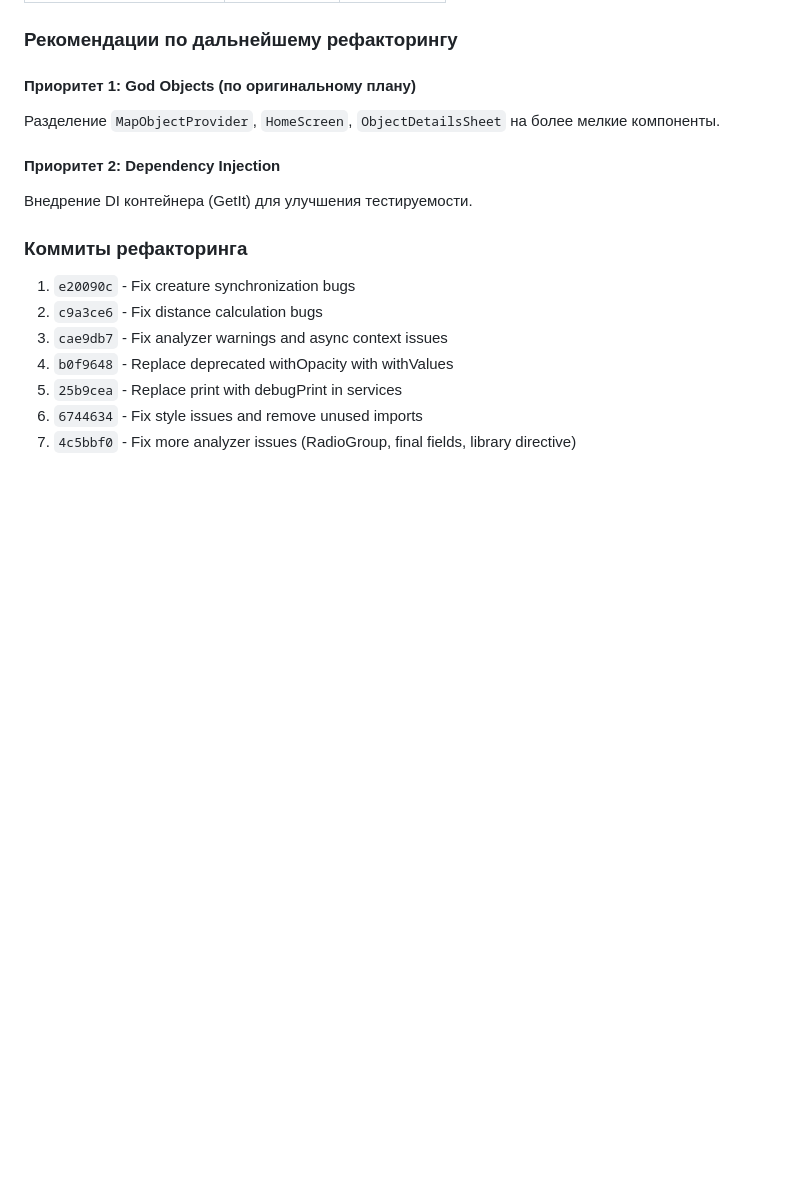
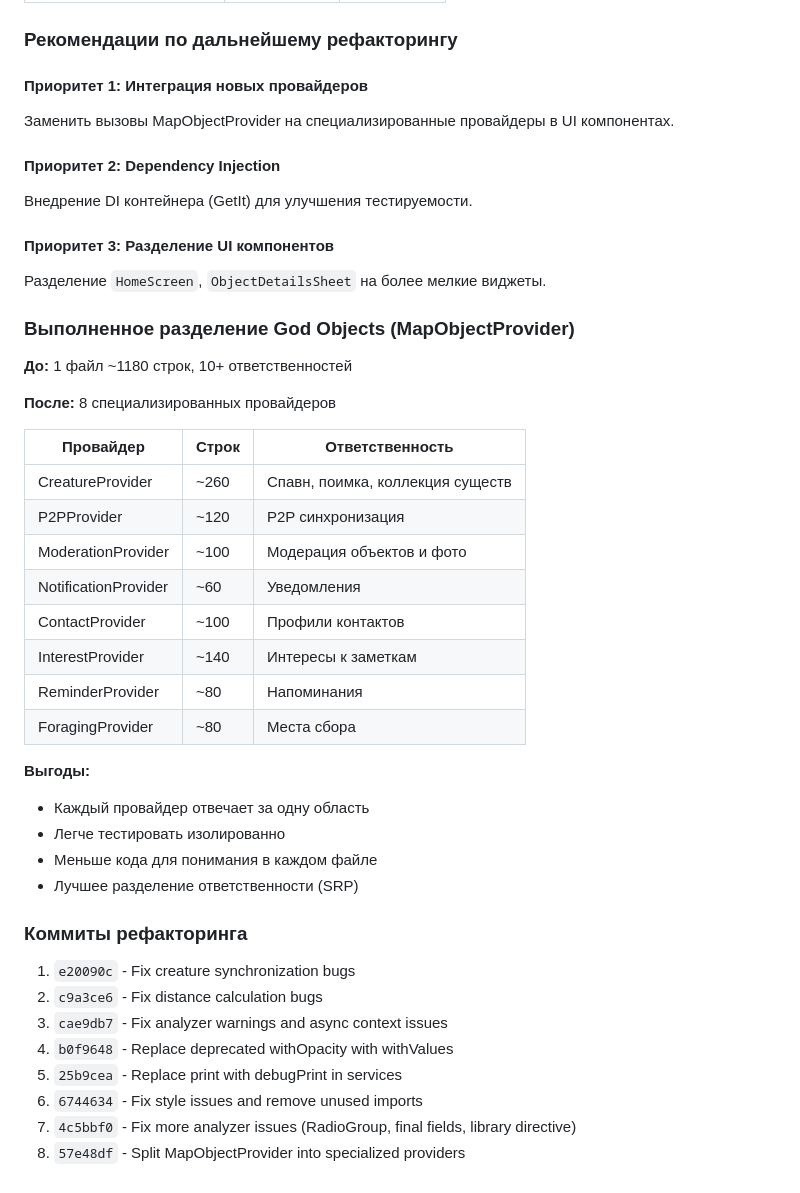
Before and after one commit to NikasAl/progulkin, a Markdown page: docs/ARCHITECTURE_ANALYSIS.md, the part around the change. Drawn GitHub-style; blank space fills up the shorter version.

Commit message:
docs: update architecture analysis with provider split results

```diff
--- a/docs/ARCHITECTURE_ANALYSIS.md
+++ b/docs/ARCHITECTURE_ANALYSIS.md
@@ -543,11 +543,37 @@ P2PProvider (~200 строк)
 
 ### Рекомендации по дальнейшему рефакторингу
 
-#### Приоритет 1: God Objects (по оригинальному плану)
-Разделение `MapObjectProvider`, `HomeScreen`, `ObjectDetailsSheet` на более мелкие компоненты.
+#### Приоритет 1: Интеграция новых провайдеров
+Заменить вызовы MapObjectProvider на специализированные провайдеры в UI компонентах.
 
 #### Приоритет 2: Dependency Injection
 Внедрение DI контейнера (GetIt) для улучшения тестируемости.
+
+#### Приоритет 3: Разделение UI компонентов
+Разделение `HomeScreen`, `ObjectDetailsSheet` на более мелкие виджеты.
+
+### Выполненное разделение God Objects (MapObjectProvider)
+
+**До:** 1 файл ~1180 строк, 10+ ответственностей
+
+**После:** 8 специализированных провайдеров
+
+| Провайдер | Строк | Ответственность |
+|-----------|-------|----------------|
+| CreatureProvider | ~260 | Спавн, поимка, коллекция существ |
+| P2PProvider | ~120 | P2P синхронизация |
+| ModerationProvider | ~100 | Модерация объектов и фото |
+| NotificationProvider | ~60 | Уведомления |
+| ContactProvider | ~100 | Профили контактов |
+| InterestProvider | ~140 | Интересы к заметкам |
+| ReminderProvider | ~80 | Напоминания |
+| ForagingProvider | ~80 | Места сбора |
+
+**Выгоды:**
+- Каждый провайдер отвечает за одну область
+- Легче тестировать изолированно
+- Меньше кода для понимания в каждом файле
+- Лучшее разделение ответственности (SRP)
 
 ### Коммиты рефакторинга
 1. `e20090c` - Fix creature synchronization bugs
@@ -557,3 +583,4 @@ P2PProvider (~200 строк)
 5. `25b9cea` - Replace print with debugPrint in services
 6. `6744634` - Fix style issues and remove unused imports
 7. `4c5bbf0` - Fix more analyzer issues (RadioGroup, final fields, library directive)
+8. `57e48df` - Split MapObjectProvider into specialized providers
```
